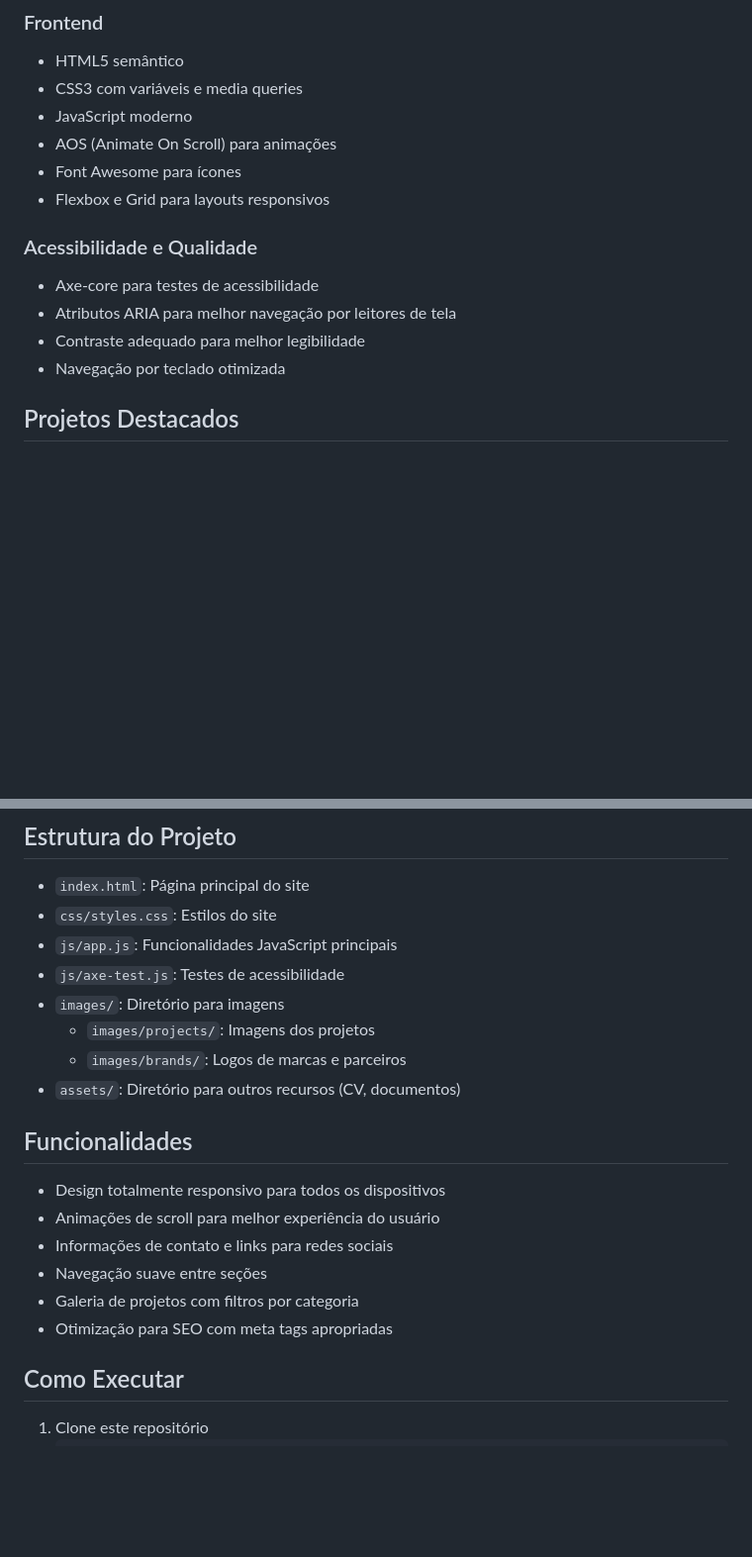
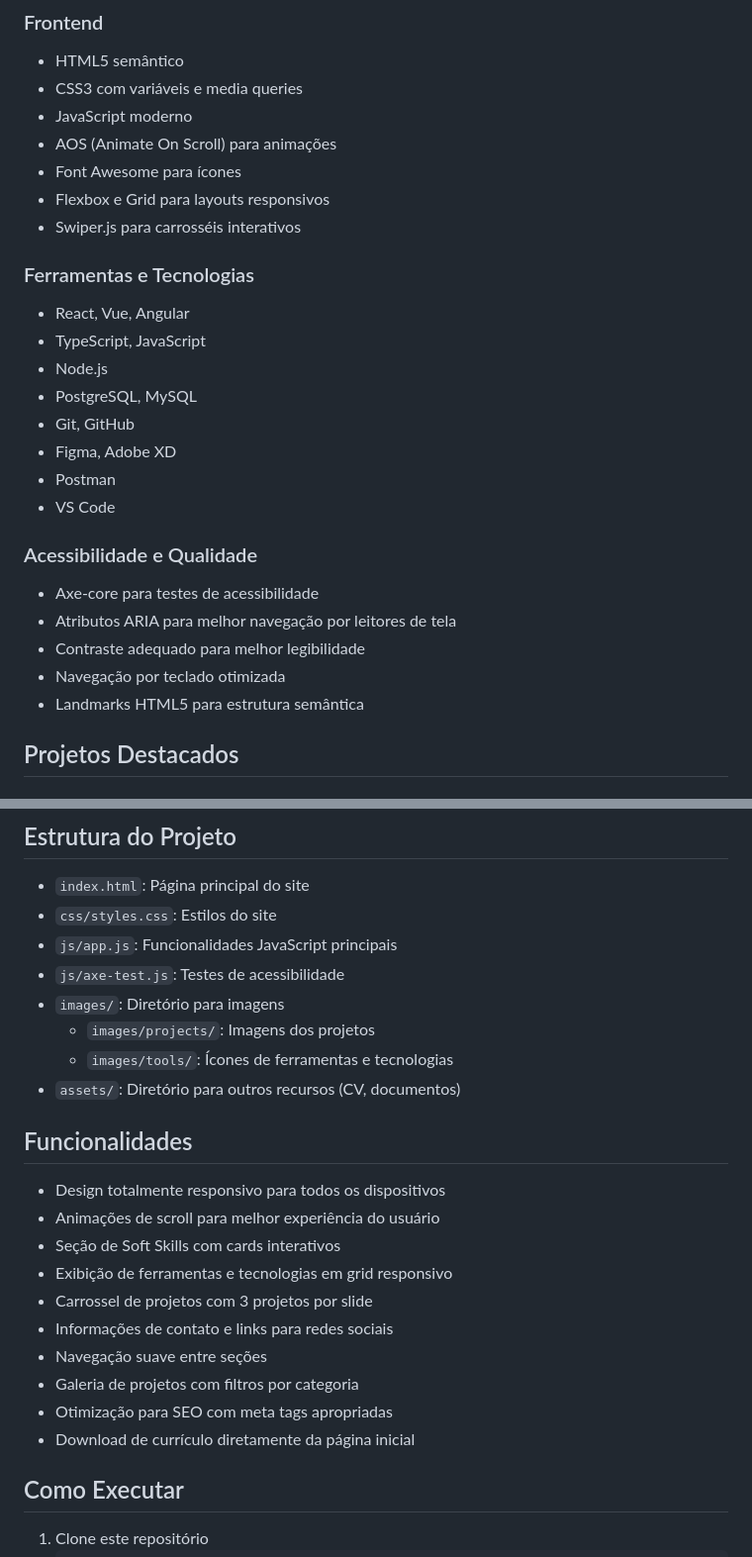
Before and after one commit to ValeriaRoyal/portfolio-valeria, a Markdown page: README.md, 2 parts joined by grey strips. Shown at 99% size. GitHub-like rendering; blank space fills up the shorter version.

Commit message:
Atualizado README.md com novas funcionalidades e tecnologias

```diff
--- a/README.md
+++ b/README.md
@@ -22,12 +22,24 @@ Este é um site de portfólio pessoal desenvolvido para mostrar projetos e habil
 - AOS (Animate On Scroll) para animações
 - Font Awesome para ícones
 - Flexbox e Grid para layouts responsivos
+- Swiper.js para carrosséis interativos
+
+### Ferramentas e Tecnologias
+- React, Vue, Angular
+- TypeScript, JavaScript
+- Node.js
+- PostgreSQL, MySQL
+- Git, GitHub
+- Figma, Adobe XD
+- Postman
+- VS Code
 
 ### Acessibilidade e Qualidade
 - Axe-core para testes de acessibilidade
 - Atributos ARIA para melhor navegação por leitores de tela
 - Contraste adequado para melhor legibilidade
 - Navegação por teclado otimizada
+- Landmarks HTML5 para estrutura semântica
 
 ## Projetos Destacados
 
@@ -56,17 +68,21 @@ Aplicativo web para gerenciamento de tarefas e aumento de produtividade.
 - `js/axe-test.js`: Testes de acessibilidade
 - `images/`: Diretório para imagens
   - `images/projects/`: Imagens dos projetos
-  - `images/brands/`: Logos de marcas e parceiros
+  - `images/tools/`: Ícones de ferramentas e tecnologias
 - `assets/`: Diretório para outros recursos (CV, documentos)
 
 ## Funcionalidades
 
 - Design totalmente responsivo para todos os dispositivos
 - Animações de scroll para melhor experiência do usuário
+- Seção de Soft Skills com cards interativos
+- Exibição de ferramentas e tecnologias em grid responsivo
+- Carrossel de projetos com 3 projetos por slide
 - Informações de contato e links para redes sociais
 - Navegação suave entre seções
 - Galeria de projetos com filtros por categoria
 - Otimização para SEO com meta tags apropriadas
+- Download de currículo diretamente da página inicial
 
 ## Como Executar
 
```
